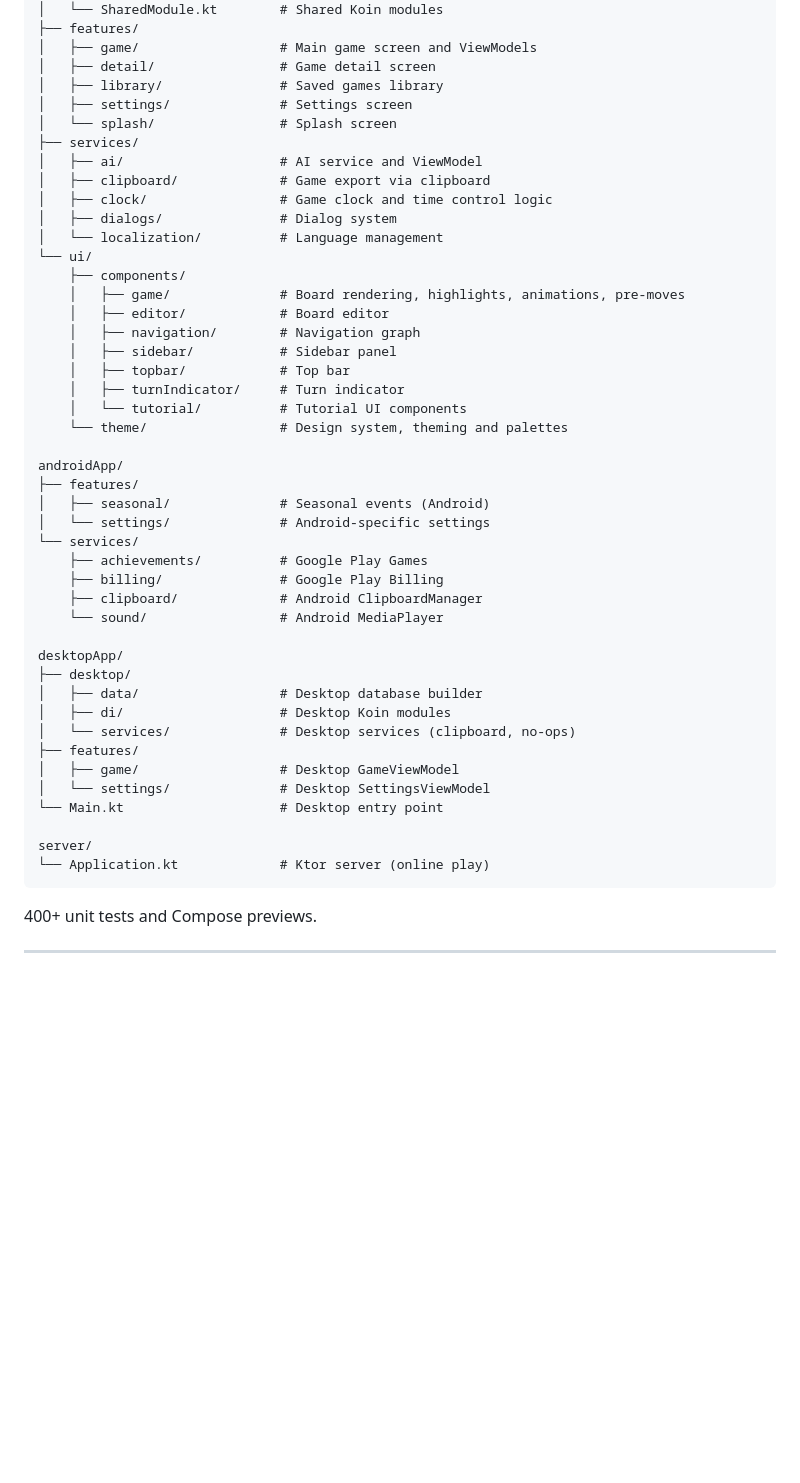
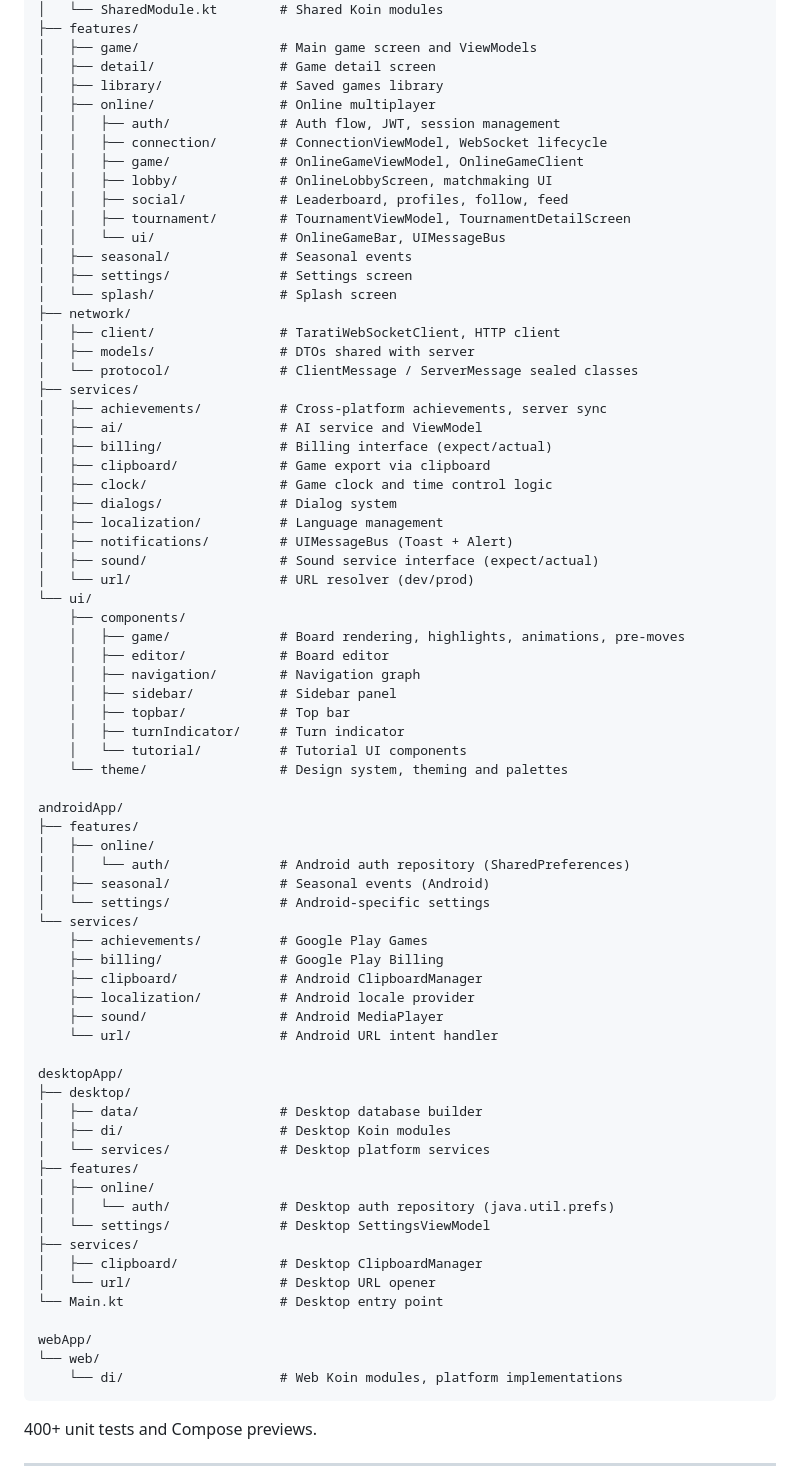
Before and after one commit to agustingomila/tarati-kmp, a Markdown page: README.md, the part around the change. GitHub-like rendering; blank space fills up the shorter version.

````diff
--- a/README.md
+++ b/README.md
@@ -281,14 +281,32 @@ shared/commonMain/
 │   ├── game/                  # Main game screen and ViewModels
 │   ├── detail/                # Game detail screen
 │   ├── library/               # Saved games library
+│   ├── online/                # Online multiplayer
+│   │   ├── auth/              # Auth flow, JWT, session management
+│   │   ├── connection/        # ConnectionViewModel, WebSocket lifecycle
+│   │   ├── game/              # OnlineGameViewModel, OnlineGameClient
+│   │   ├── lobby/             # OnlineLobbyScreen, matchmaking UI
+│   │   ├── social/            # Leaderboard, profiles, follow, feed
+│   │   ├── tournament/        # TournamentViewModel, TournamentDetailScreen
+│   │   └── ui/                # OnlineGameBar, UIMessageBus
+│   ├── seasonal/              # Seasonal events
 │   ├── settings/              # Settings screen
 │   └── splash/                # Splash screen
+├── network/
+│   ├── client/                # TaratiWebSocketClient, HTTP client
+│   ├── models/                # DTOs shared with server
+│   └── protocol/              # ClientMessage / ServerMessage sealed classes
 ├── services/
+│   ├── achievements/          # Cross-platform achievements, server sync
 │   ├── ai/                    # AI service and ViewModel
+│   ├── billing/               # Billing interface (expect/actual)
 │   ├── clipboard/             # Game export via clipboard
 │   ├── clock/                 # Game clock and time control logic
 │   ├── dialogs/               # Dialog system
-│   └── localization/          # Language management
+│   ├── localization/          # Language management
+│   ├── notifications/         # UIMessageBus (Toast + Alert)
+│   ├── sound/                 # Sound service interface (expect/actual)
+│   └── url/                   # URL resolver (dev/prod)
 └── ui/
     ├── components/
     │   ├── game/              # Board rendering, highlights, animations, pre-moves
@@ -302,26 +320,35 @@ shared/commonMain/
 
 androidApp/
 ├── features/
+│   ├── online/
+│   │   └── auth/              # Android auth repository (SharedPreferences)
 │   ├── seasonal/              # Seasonal events (Android)
 │   └── settings/              # Android-specific settings
 └── services/
     ├── achievements/          # Google Play Games
     ├── billing/               # Google Play Billing
     ├── clipboard/             # Android ClipboardManager
-    └── sound/                 # Android MediaPlayer
+    ├── localization/          # Android locale provider
+    ├── sound/                 # Android MediaPlayer
+    └── url/                   # Android URL intent handler
 
 desktopApp/
 ├── desktop/
 │   ├── data/                  # Desktop database builder
 │   ├── di/                    # Desktop Koin modules
-│   └── services/              # Desktop services (clipboard, no-ops)
+│   └── services/              # Desktop platform services
 ├── features/
-│   ├── game/                  # Desktop GameViewModel
+│   ├── online/
+│   │   └── auth/              # Desktop auth repository (java.util.prefs)
 │   └── settings/              # Desktop SettingsViewModel
+├── services/
+│   ├── clipboard/             # Desktop ClipboardManager
+│   └── url/                   # Desktop URL opener
 └── Main.kt                    # Desktop entry point
 
-server/
-└── Application.kt             # Ktor server (online play)
+webApp/
+└── web/
+    └── di/                    # Web Koin modules, platform implementations
 ```
 
 400+ unit tests and Compose previews.
````
Also changed, not shown: README_es.md (+33 -6 lines).
